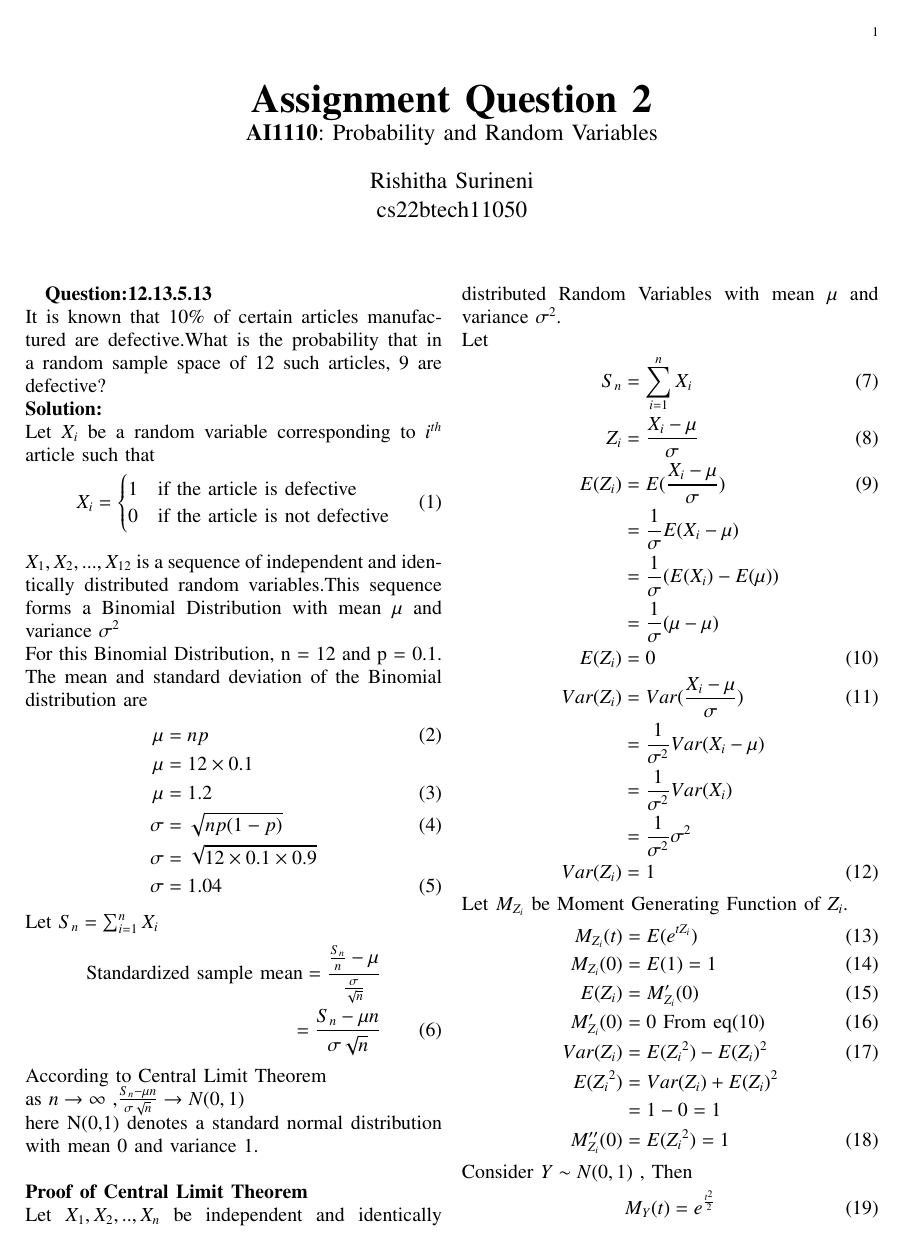
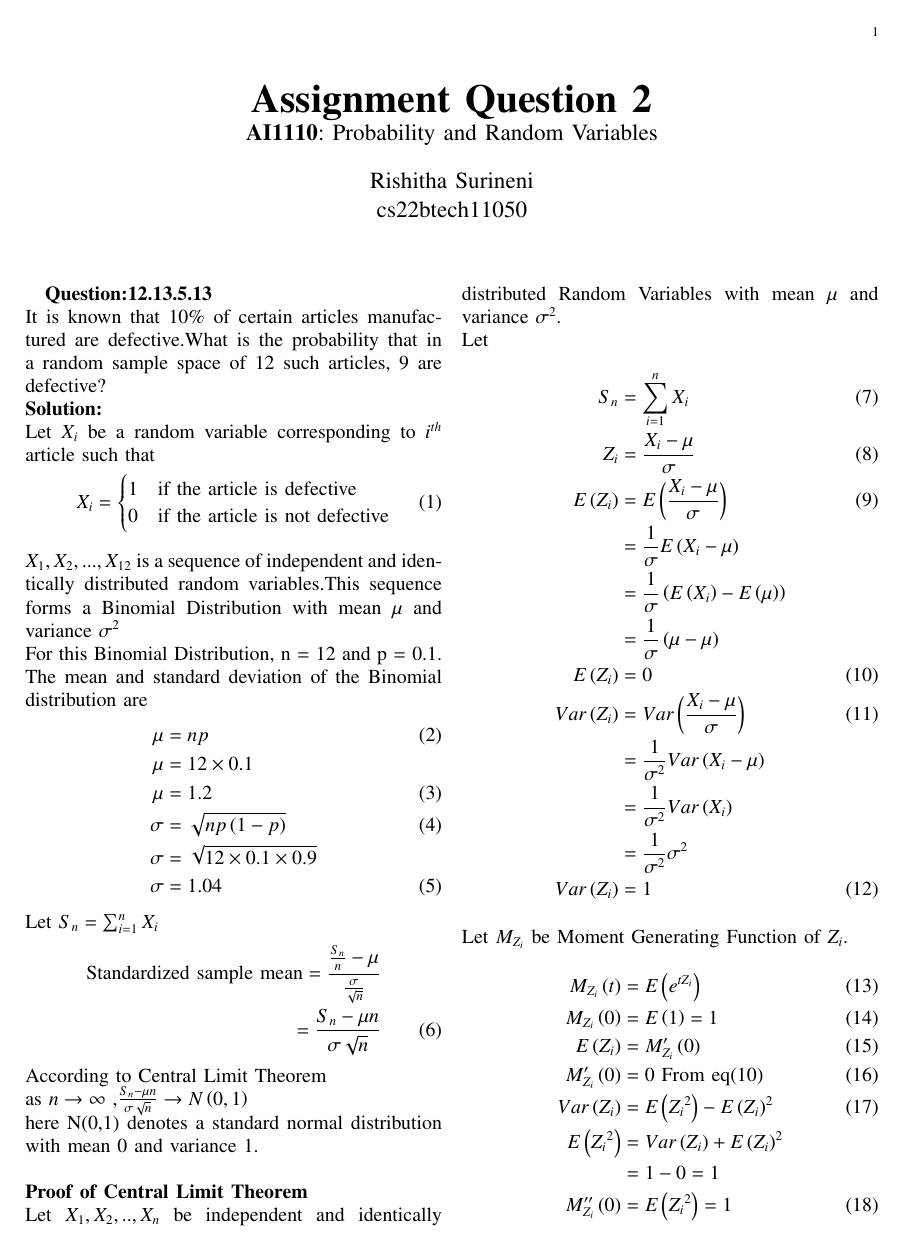
Before and after one commit to Rishitha745/Bonus_2, a LaTeX paper (Gaussian.tex): page 1 of 2 before the commit and page 1 of 3 after it. The pictures show the PDF file Gaussian.pdf that the author committed with the source.

```diff
--- a/Gaussian.tex
+++ b/Gaussian.tex
@@ -141,7 +141,7 @@
     \mu &= np\\
     \mu &= 12\times0.1\nonumber\\
     \mu &= 1.2\\
-    \sigma&= \sqrt{np(1-p)}\\
+    \sigma&= \sqrt{np\brak{1-p}}\\
     \sigma&= \sqrt{12\times0.1\times0.9}\nonumber\\
     \sigma&= 1.04
     \end{align}
@@ -151,7 +151,7 @@
       = \frac{S_n-\mu{n}}{\sigma{\sqrt{n}}}
     \end{align}
 According to Central Limit Theorem
-\\as $n \to \infty$ ,$\frac{S_n -\mu{n}}{\sigma{\sqrt{n}}} \to N(0,1)$
+\\as $n \to \infty$ ,$\frac{S_n -\mu{n}}{\sigma{\sqrt{n}}} \to N\brak{0,1}$
 \\here N(0,1) denotes a standard normal distribution with mean 0 and variance 1.
 \\\\\textbf{Proof of Central Limit Theorem}
 \\Let $X_1,X_2,..,X_n$ be independent and identically distributed Random Variables with mean $\mu$ and variance $\sigma^2$.
@@ -159,61 +159,61 @@
 \begin{align}
     S_n &= \sum_{i=1}^{n} X_i\\
     Z_i &= \frac{X_i-\mu}{\sigma}\\
-    E(Z_i)&=E(\frac{X_i-\mu}{\sigma})\\
-    &= \frac{1}{\sigma}E(X_i - \mu)\nonumber\\
-    &= \frac{1}{\sigma}(E(X_i)-E(\mu))\nonumber\\
-    &= \frac{1}{\sigma}(\mu -\mu)\nonumber\\
-    E(Z_i)&=0\\
-    Var(Z_i)&=Var(\frac{X_i-\mu}{\sigma})\\
-    &=\frac{1}{\sigma^2}Var(X_i-\mu)\nonumber\\
-    &=\frac{1}{\sigma^2}Var(X_i)\nonumber\\
+    E\brak{Z_i}&=E\brak{\frac{X_i-\mu}{\sigma}}\\
+    &= \frac{1}{\sigma}E\brak{X_i - \mu}\nonumber\\
+    &= \frac{1}{\sigma}\brak{E\brak{X_i}-E\brak{\mu}}\nonumber\\
+    &= \frac{1}{\sigma}\brak{\mu -\mu}\nonumber\\
+    E\brak{Z_i}&=0\\
+    Var\brak{Z_i}&=Var\brak{\frac{X_i-\mu}{\sigma}}\\
+    &=\frac{1}{\sigma^2}Var\brak{X_i-\mu}\nonumber\\
+    &=\frac{1}{\sigma^2}Var\brak{X_i}\nonumber\\
     &=\frac{1}{\sigma^2}\sigma^2\nonumber\\
-    Var(Z_i)&=1
+    Var\brak{Z_i}&=1
     \end{align}
 Let $M_{Z_i}$ be Moment Generating Function of $Z_i$.
 \begin{align}
-      M_{Z_i}(t)&=E(e^{tZ_i})\\
-      M_{Z_i}(0)&=E(1)=1\\
-      E(Z_i)&=M_{Z_i}'(0)\\
-      M_{Z_i}'(0)&=0 \text{ From eq(10)}\\
-      Var(Z_i)&=E({Z_i}^2)-{E(Z_i)^2}\\
-      E({Z_i}^2)&=Var(Z_i)+E(Z_i)^2\nonumber\\
+      M_{Z_i}\brak{t}&=E\brak{e^{tZ_i}}\\
+      M_{Z_i}\brak{0}&=E\brak{1}=1\\
+      E\brak{Z_i}&=M_{Z_i}'\brak{0}\\
+      M_{Z_i}'\brak{0}&=0 \text{ From eq(10)}\\
+      Var\brak{Z_i}&=E\brak{{Z_i}^2}-{E\brak{Z_i}^2}\\
+      E\brak{{Z_i}^2}&=Var\brak{Z_i}+E\brak{Z_i}^2\nonumber\\
       &=1-0=1\nonumber\\
-      M_{Z_i}''(0)&=E({Z_i}^2)=1
+      M_{Z_i}''\brak{0}&=E\brak{{Z_i}^2}=1
     \end{align}
-Consider $Y \sim N(0,1)$ , Then
+Consider $Y \sim N\brak{0,1}$ , Then
 \begin{align}
-    M_Y(t)=e^{\frac{t^2}{2}}
+    M_Y\brak{t}=e^{\frac{t^2}{2}}
     \end{align}
 Let $T_n=\sum_{i=1}^{n} Z_i$
 \begin{align}
-    M_{\frac{T_n}{\sqrt{n}}}(t)&=E(e^{t\frac{T_n}{\sqrt{n}}})\\
-    &=E(e^{\frac{t}{\sqrt{n}}\sum_{i=1}^{n} Z_i})\nonumber\\
-    &=E(e^{\frac{t}{\sqrt{n}}Z_1}.e^{\frac{t}{\sqrt{n}}Z_2}...e^{\frac{t}{\sqrt{n}} Z_n})\nonumber\\
-    &=E(e^{\frac{t}{\sqrt{n}}Z_1}).E(e^{\frac{t}{\sqrt{n}}Z_2})...E(e^{\frac{t}{\sqrt{n}}Z_n})\nonumber\\
-    &=M_{Z_1}(\frac{t}{\sqrt{n}}).M_{Z_2}(\frac{t}{\sqrt{n}})...M_{Z_n}(\frac{t}{\sqrt{n}})\nonumber\\
-    &=[M_{Z_i}(\frac{t}{\sqrt{n}})]^n
+    M_{\frac{T_n}{\sqrt{n}}}\brak{t}&=E\brak{e^{t\frac{T_n}{\sqrt{n}}}}\\
+    &=E\brak{e^{\frac{t}{\sqrt{n}}\sum_{i=1}^{n} Z_i}}\nonumber\\
+    &=E\brak{e^{\frac{t}{\sqrt{n}}Z_1}.e^{\frac{t}{\sqrt{n}}Z_2}...e^{\frac{t}{\sqrt{n}} Z_n}}\nonumber\\
+    &=E\brak{e^{\frac{t}{\sqrt{n}}Z_1}}.E\brak{e^{\frac{t}{\sqrt{n}}Z_2}}...E\brak{e^{\frac{t}{\sqrt{n}}Z_n}}\nonumber\\
+    &=M_{Z_1}\brak{\frac{t}{\sqrt{n}}}.M_{Z_2}\brak{\frac{t}{\sqrt{n}}}...M_{Z_n}\brak{\frac{t}{\sqrt{n}}}\nonumber\\
+    &=\sbrak{M_{Z_i}\brak{\frac{t}{\sqrt{n}}}}^n
     \end{align}
-As $n \to \infty $ , $\lim_{n \to \infty} M_{\frac{T_n}{\sqrt{n}}}(t)$ takes the form $1^\infty$
+As $n \to \infty $ , $\lim_{n \to \infty} M_{\frac{T_n}{\sqrt{n}}}\brak{t}$ takes the form $1^\infty$
 \\Applying natural logarithm to the eq(21)
  \begin{align}
-    \ln(M_{\frac{T_n}{\sqrt{n}}}(t))&=n\ln(M_{Z_i}(\frac{t}{\sqrt{n}}))\nonumber\\
-    \lim_{n \to \infty}\ln(M_{\frac{T_n}{\sqrt{n}}}(t))&=\lim_{n \to \infty}n\ln(M_{Z_i}(\frac{t}{\sqrt{n}}))
+    \ln\brak{M_{\frac{T_n}{\sqrt{n}}}\brak{t}}&=n\ln\brak{M_{Z_i}\brak{\frac{t}{\sqrt{n}}}}\nonumber\\
+    \lim_{n \to \infty}\ln\brak{M_{\frac{T_n}{\sqrt{n}}}\brak{t}}&=\lim_{n \to \infty}n\ln\brak{M_{Z_i}\brak{\frac{t}{\sqrt{n}}}}
     \end{align}
 Let $u=\frac{1}{\sqrt{n}}$
 \\Then as $n \to \infty $ , $u \to 0 $
 \\Substituting in eq(22) we get
 \begin{align}
-    \lim_{n \to \infty}\ln(M_{\frac{T_n}{\sqrt{n}}}(t))&=\lim_{u \to 0}\frac{1}{u^2}\ln(M_{Z_i}(tu))\nonumber\\
-    &=\lim_{u \to 0}\frac{1}{2u}\frac{tM_{Z_i}'(tu)}{M_{Z_i}(tu)}\nonumber\\
-    &=\frac{t}{2}\frac{1}{M_{Z_i}(0)}\lim_{u \to 0}\frac{M_{Z_i}'(tu)}{u}\nonumber\\
+    \lim_{n \to \infty}\ln\brak{M_{\frac{T_n}{\sqrt{n}}}\brak{t}}&=\lim_{u \to 0}\frac{1}{u^2}\ln\brak{M_{Z_i}\brak{tu}}\nonumber\\
+    &=\lim_{u \to 0}\frac{1}{2u}\frac{tM_{Z_i}'\brak{tu}}{M_{Z_i}\brak{tu}}\nonumber\\
+    &=\frac{t}{2}\frac{1}{M_{Z_i}\brak{0}}\lim_{u \to 0}\frac{M_{Z_i}'\brak{tu}}{u}\nonumber\\
     \text{[From eq(16)]}\nonumber\\
-    &=\frac{t}{2}\lim_{u \to 0}\frac{tM_{Z_i}''(tu)}{1} \nonumber\\
-    &=\frac{t^2}{2}M_{Z_i}''(0)\nonumber\\
+    &=\frac{t}{2}\lim_{u \to 0}\frac{tM_{Z_i}''\brak{tu}}{1} \nonumber\\
+    &=\frac{t^2}{2}M_{Z_i}''\brak{0}\nonumber\\
     \text{[From eq(18)]}\nonumber\\
-    M_{\frac{T_n}{\sqrt{n}}}(t)&=e^{\frac{t^2}{2}} \\
+    M_{\frac{T_n}{\sqrt{n}}}\brak{t}&=e^{\frac{t^2}{2}} \\
     \text{Therefore}\nonumber\\
-    M_{\frac{T_n}{\sqrt{n}}}(t)&=M_Y(t)
+    M_{\frac{T_n}{\sqrt{n}}}\brak{t}&=M_Y\brak{t}
     \end{align}
 According to Uniqueness Theorem of Moment Generating Function,
 \\If two random variables have the same MGF then they have the same distribution.
@@ -236,3 +235,4 @@
+    z &= \frac{S_n-np}{\sqrt{np\brak{1-p}}}\\
     z &= \frac{9-1.2}{1.04}\nonumber\\
     z &= 7.5
     \end{align}
@@ -245,0 +251 @@
+    np\brak{1-p}\geqslant 10
@@ -245,0 +256 @@
+    p&=0.1\nonumber
@@ -245,0 +266,2 @@
+    N\brak{0.1}\brak{0.9}&\geqslant 10\nonumber\\
+    N&\geqslant \frac{10}{0.09}\nonumber\\
```
Also changed, not shown: Gaussian.pdf, Gaussian.tex (28 more changed lines), 2 other files.
